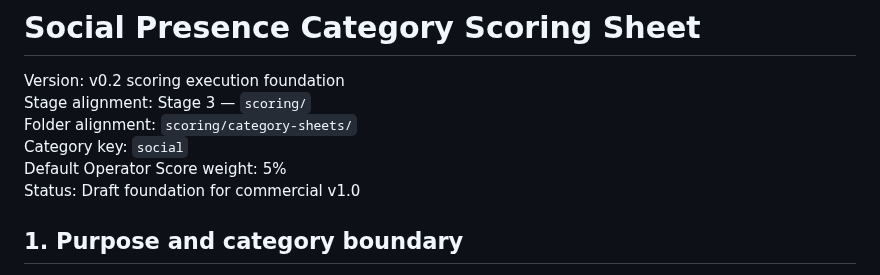
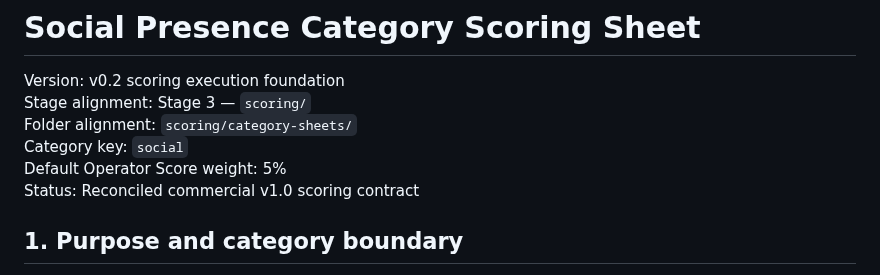
Before and after one commit to dburt-proex/operator-intelligence, a Markdown page: scoring/category-sheets/social.md, the part around the change. Rendered like a GitHub page.

Commit message:
Reconcile social scoring contract

```diff
--- a/scoring/category-sheets/social.md
+++ b/scoring/category-sheets/social.md
@@ -5,7 +5,7 @@ Stage alignment: Stage 3 — `scoring/`
 Folder alignment: `scoring/category-sheets/`
 Category key: `social`
 Default Operator Score weight: 5%
-Status: Draft foundation for commercial v1.0
+Status: Reconciled commercial v1.0 scoring contract
 
 ## 1. Purpose and category boundary
 
```
